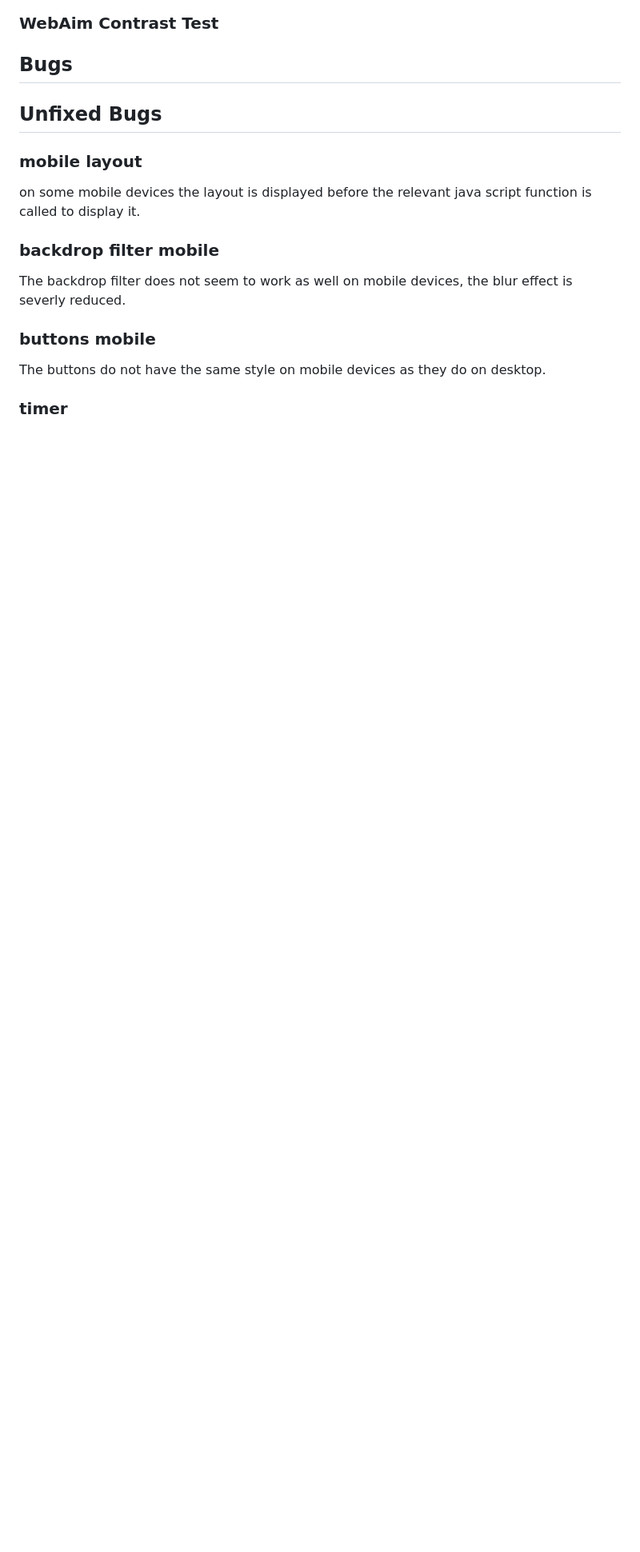
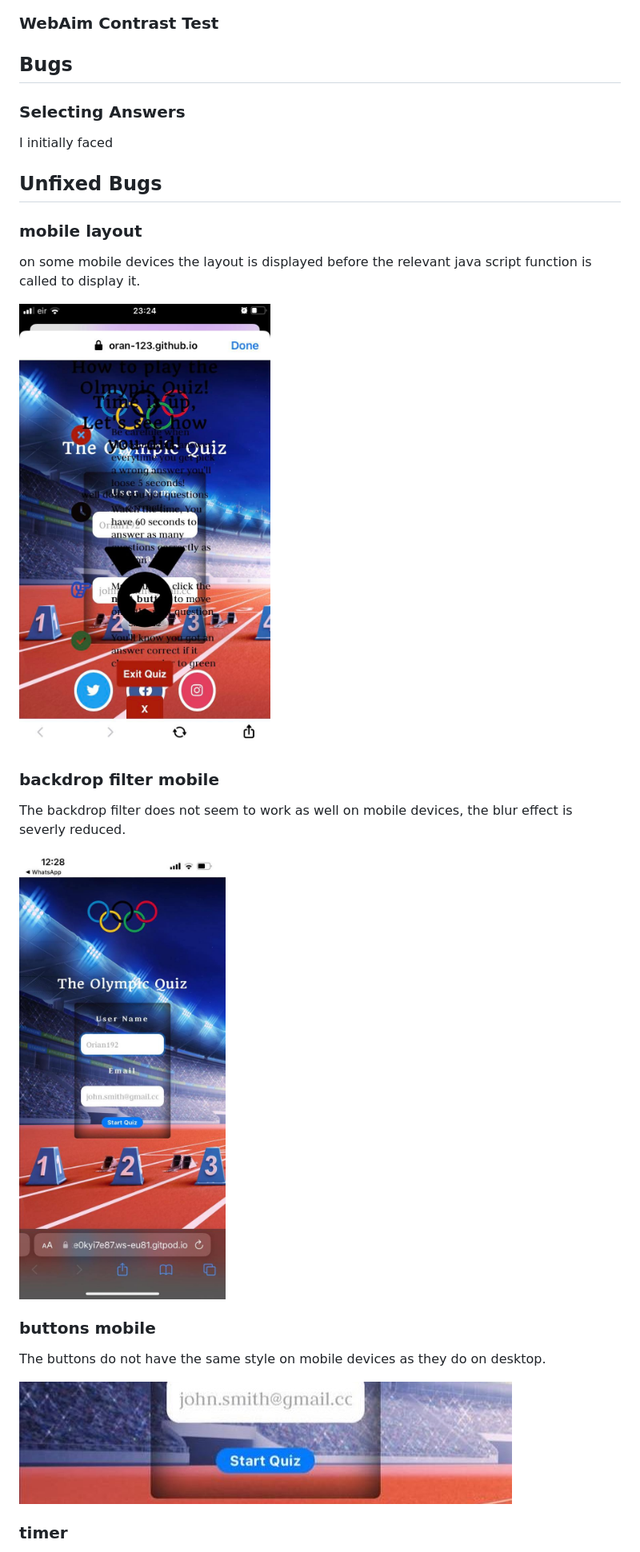
Before and after one commit to Oran-123/Olympian-Quiz, a Markdown page: README.md, the part around the change. Shown: that part at 80% size. GitHub-like rendering; pictures changed too: images-readme/mobile-bug-back-drop-filter.jpg (added), images-readme/mobile-bug-button-style.jpg (added), images-readme/mobile-bug-content-layout.jpg (added); blank space fills up the shorter version.

Commit message:
add images to the unfixed bugs section

```diff
--- a/README.md
+++ b/README.md
@@ -409,6 +409,9 @@ On selection the answers simply change color but if I had more time I would have
 
 ## Bugs
 
+### Selecting Answers
+
+I initially faced
 
 
 ## Unfixed Bugs
@@ -417,13 +420,21 @@ On selection the answers simply change color but if I had more time I would have
 
 on some mobile devices the layout is displayed before the relevant java script function is called to display it.
 
+![Mobile bug content layout](images-readme/mobile-bug-content-layout.jpg)
+
 ### backdrop filter mobile
 
 The backdrop filter does not seem to work as well on mobile devices, the blur effect is severly reduced.
 
+![Mobile bug backdrop filter](images-readme/mobile-bug-back-drop-filter.jpg)
+
+
 ### buttons mobile
 
 The buttons do not have the same style on mobile devices as they do on desktop.
+
+![Mobile bug button style](images-readme/mobile-bug-button-style.jpg)
+
 
 ### timer
 
```
